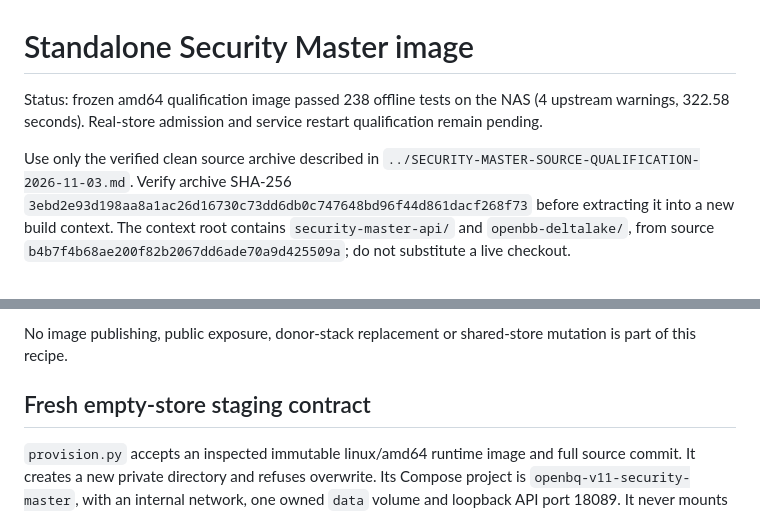
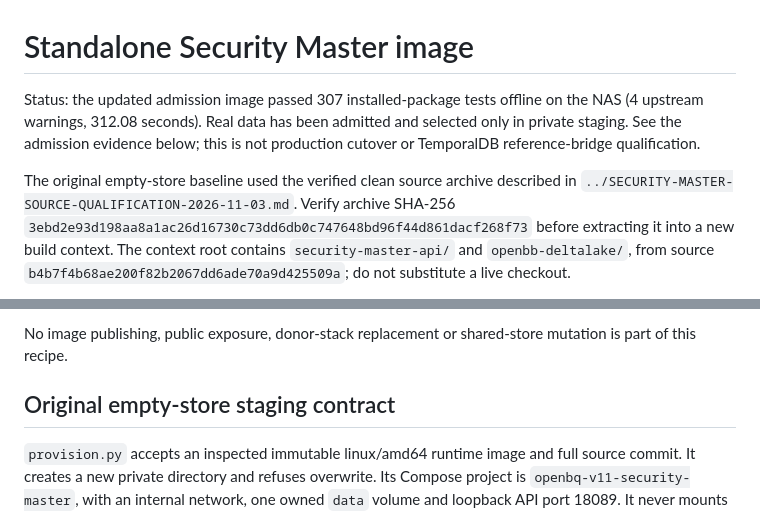
Before and after one commit to Adventures-OpenBQ/openbq-docker, a Markdown page: v11/security-master/BUILD.md, 2 parts joined by grey strips. Drawn GitHub-style.

```diff
--- a/v11/security-master/BUILD.md
+++ b/v11/security-master/BUILD.md
@@ -1,10 +1,11 @@
 # Standalone Security Master image
 
-Status: frozen amd64 qualification image passed 238 offline tests on the NAS
-(4 upstream warnings, 322.58 seconds). Real-store admission and service restart
-qualification remain pending.
+Status: the updated admission image passed 307 installed-package tests offline
+on the NAS (4 upstream warnings, 312.08 seconds). Real data has been admitted
+and selected only in private staging. See the admission evidence below; this is
+not production cutover or TemporalDB reference-bridge qualification.
 
-Use only the verified clean source archive described in
+The original empty-store baseline used the verified clean source archive described in
 `../SECURITY-MASTER-SOURCE-QUALIFICATION-2026-11-03.md`. Verify archive SHA-256
 `3ebd2e93d198aa8a1ac26d16730c73dd6db0c747648bd96f44d861dacf268f73` before extracting
 it into a new build context. The context root contains `security-master-api/`
@@ -35,7 +36,7 @@ No image publishing, public exposure, donor-stack replacement or shared-store
 mutation is part of this recipe.
 
 
-## Fresh empty-store staging contract
+## Original empty-store staging contract
 
 `provision.py` accepts an inspected immutable linux/amd64 runtime image and full
 source commit. It creates a new private directory and refuses overwrite. Its
```
Also changed, not shown: other parts of v11/security-master/BUILD.md (+75 -2 lines).
